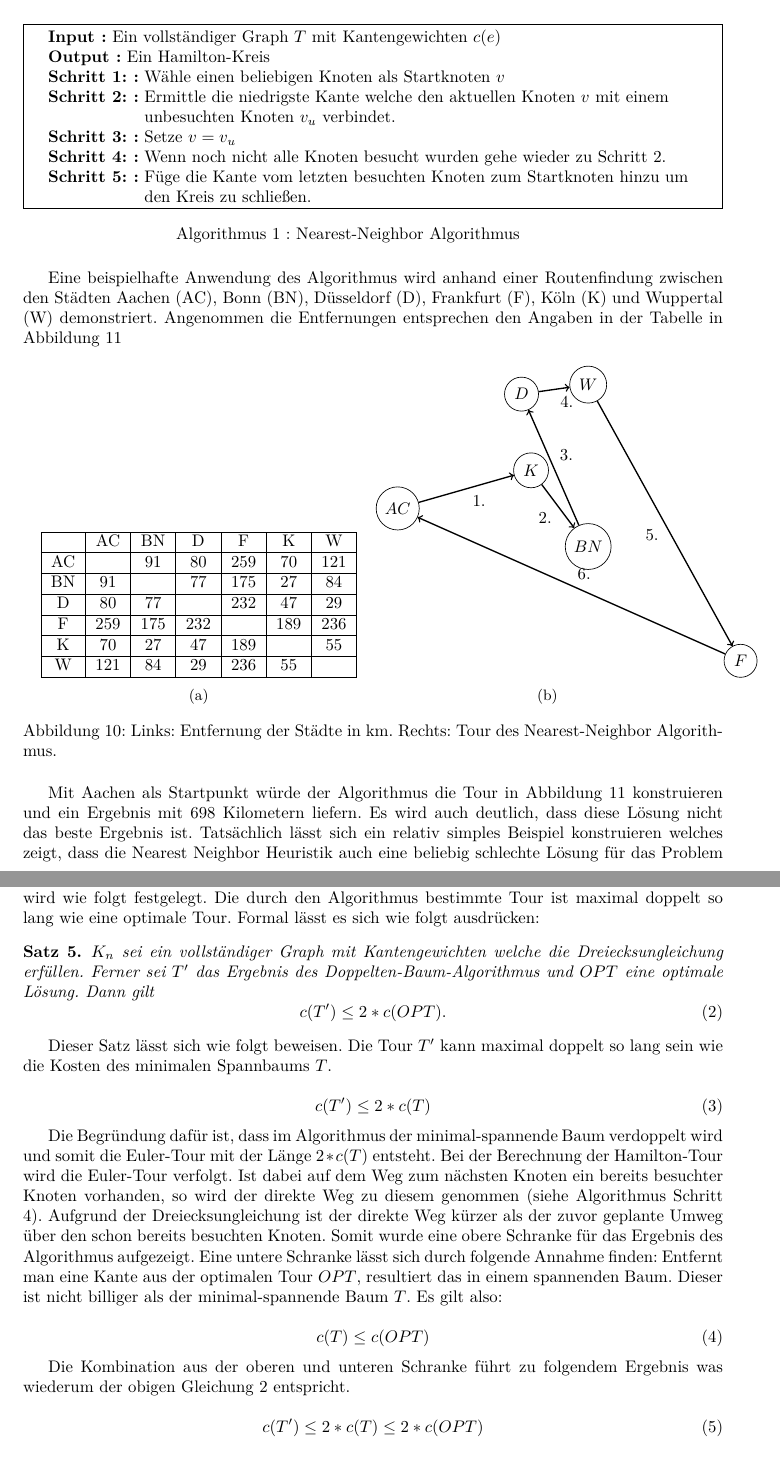
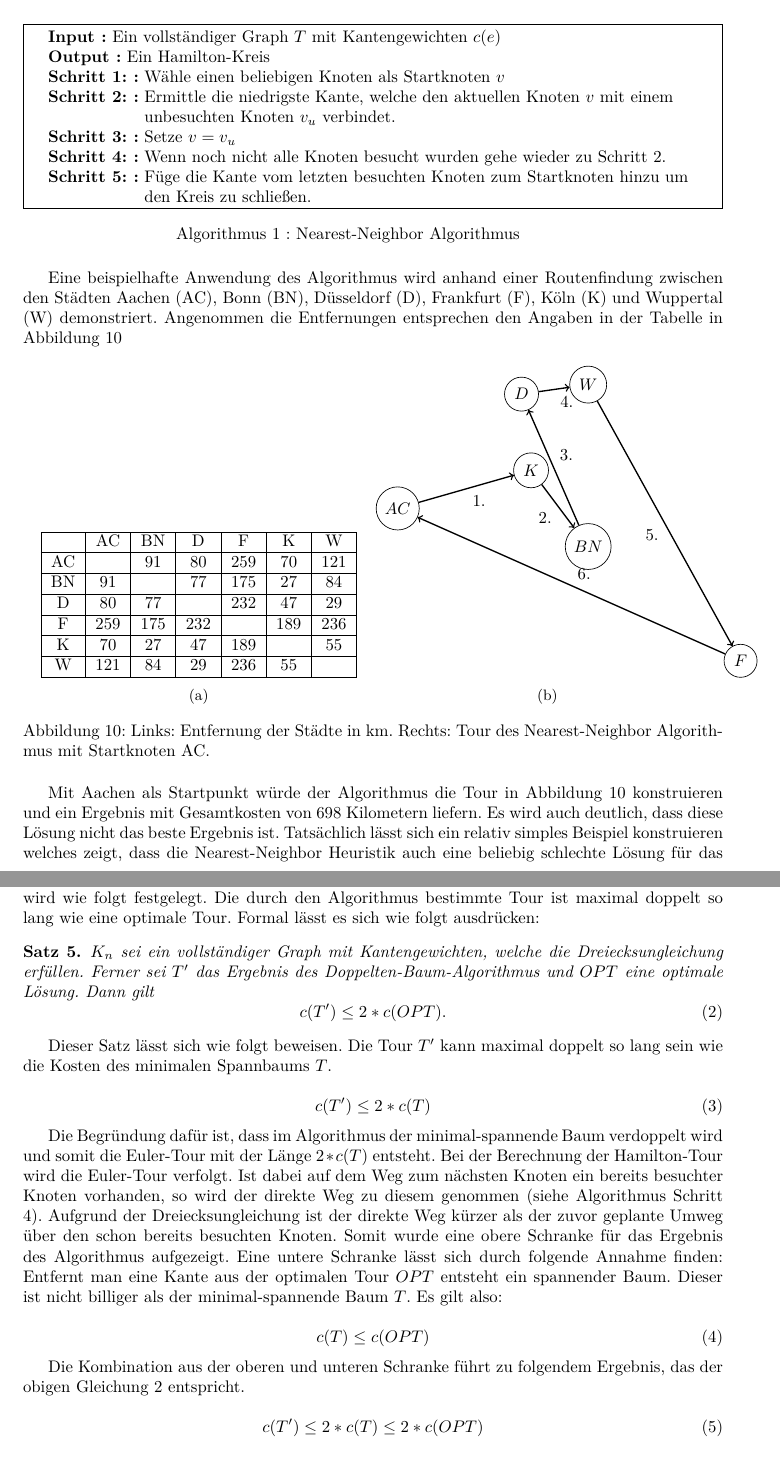
Before and after one commit to albertkasdorf/MMI-Hamiltonsche-Grafen-und-das-TSP, a LaTeX document (Ausarbeitung/Ausarbeitung.tex): two parts of pages 8 and 12 of 12, joined at a grey line, cut so that both start at the same text. Compiled offline with LuaLaTeX.

Commit message:
Letzte Rechtschreib Korrekturen

```diff
--- a/Ausarbeitung/Ausarbeitung.tex
+++ b/Ausarbeitung/Ausarbeitung.tex
@@ -653,7 +653,7 @@ Die Nearest-Neighbor Heuristik ist ein heuristisches Verfahren, welches genutzt
 \SetKwInOut{Parameter}{Schritt 1:}
 \Parameter{Wähle einen beliebigen Knoten als Startknoten $v$ }
 \SetKwInOut{Parameter}{Schritt 2:}
-\Parameter{Ermittle die niedrigste Kante welche den aktuellen Knoten $v$ mit einem unbesuchten Knoten $v_u$ verbindet.}
+\Parameter{Ermittle die niedrigste Kante, welche den aktuellen Knoten $v$ mit einem unbesuchten Knoten $v_u$ verbindet.}
 \SetKwInOut{Parameter}{Schritt 3:}
 \Parameter{Setze $v = v_u$ }
 \SetKwInOut{Parameter}{Schritt 4:}
@@ -705,14 +705,14 @@ W & 121 & 84 & 29 & 236 & 55 &  \\
 \draw [edge, ->] (F) to node[]{6.} (AC);
 \end{tikzpicture}
 	}
-\caption{Links: Entfernung der Städte in km. Rechts: Tour des Nearest-Neighbor Algorithmus.}
+\caption{Links: Entfernung der Städte in km. Rechts: Tour des Nearest-Neighbor Algorithmus mit Startknoten AC.}
 \label{fig:nearest-neighbor-beispiel}
 \end{figure}
 
 %% Ende
 
 
-Mit Aachen als Startpunkt würde der Algorithmus die Tour in \autoref{fig:nearest-neighbor-beispiel} konstruieren und ein Ergebnis mit 698 Kilometern liefern. Es wird auch deutlich, dass diese Lösung nicht das beste Ergebnis ist. Tatsächlich lässt sich ein relativ simples Beispiel konstruieren welches zeigt, dass die Nearest Neighbor Heuristik auch eine beliebig schlechte Lösung für das Problem des Handlungsreisenden liefern kann. In \autoref{fig:nearest-neighbor-beispiel} (a) ist dieser Graph mit den jeweiligen Kantengewichten dargestellt. Wählt man den Knoten $1$ als Startknoten und fordert, dass $x>1$ ist, so liefert der Nearest-Neighbor Algorithmus den Hamilton-Kreis in \autoref{fig:nearest-neighbor-beispiel} (b) als Ergebnis. Das Ergebnis enthält eine Kante mit variablen Kantengewicht. Die Kosten betragen also $1+1+1+x = x +3$. Aufgrund der Variable kann das Ergebnis des Algorithmus beliebig schlecht sein. Ein weiterer Hamilton-Kreis ist in \autoref{fig:nearest-neighbor-beispiel} (c) dargestellt. In diesem Kreis betragen die Kosten $1+2+1+2 = 6$.
+Mit Aachen als Startpunkt würde der Algorithmus die Tour in \autoref{fig:nearest-neighbor-beispiel} konstruieren und ein Ergebnis mit Gesamtkosten von 698 Kilometern liefern. Es wird auch deutlich, dass diese Lösung nicht das beste Ergebnis ist. Tatsächlich lässt sich ein relativ simples Beispiel konstruieren welches zeigt, dass die Nearest-Neighbor Heuristik auch eine beliebig schlechte Lösung für das Problem des Handlungsreisenden liefern kann. In \autoref{fig:nearest-neighbor-beispiel-guete} (a) ist dieser Graph mit den jeweiligen Kantengewichten dargestellt. Wählt man den Knoten $1$ als Startknoten und fordert, dass $x>1$ ist, so liefert der Nearest-Neighbor Algorithmus den Hamilton-Kreis in \autoref{fig:nearest-neighbor-beispiel-guete} (b) als Ergebnis. Das Ergebnis enthält eine Kante mit variablen Kantengewicht. Die Kosten betragen also $1+1+1+x = x +3$. Aufgrund der Variable kann das Ergebnis des Algorithmus beliebig schlecht sein. Ein weiterer Hamilton-Kreis ist in \autoref{fig:nearest-neighbor-beispiel-guete} (c) dargestellt. In diesem Kreis betragen die Kosten $1+2+1+2 = 6$.
 Falls  $x>3$ gilt handelt es dabei um einen optimalen Kreis.
 
 % Start
@@ -925,7 +925,7 @@ Im Kern sagt dies aus, dass der direkte Weg von einem Knoten u nach v kürzer is
 Der Doppelter-Baum-Algorithmus liefert zwar einen Hamilton-Kreis, jedoch ist dieser nicht zwangsläufig optimal. Erweitert man die Eingabe des Algorithmus dahingehend, dass die Dreiecksungleichung erfüllt ist, so lässt sich das Ergebnis zumindest eingrenzen. Eine obere Schranke wird wie folgt festgelegt. Die durch den Algorithmus bestimmte Tour ist maximal doppelt so lang wie eine optimale Tour. Formal lässt es sich wie folgt ausdrücken:
 
 \begin{mysat}\label{thm:doppelterbaum-obere-grenze}
-$K_n$ sei ein vollständiger Graph mit Kantengewichten welche die Dreiecksungleichung erfüllen. Ferner sei $T'$ das Ergebnis des Doppelten-Baum-Algorithmus und $OPT$ eine optimale Lösung. Dann gilt
+$K_n$ sei ein vollständiger Graph mit Kantengewichten, welche die Dreiecksungleichung erfüllen. Ferner sei $T'$ das Ergebnis des Doppelten-Baum-Algorithmus und $OPT$ eine optimale Lösung. Dann gilt
 \begin{equation}
 c(T') \leq 2 * c(OPT).
 \label{eq:test}
@@ -939,13 +939,13 @@ Dieser Satz lässt sich wie folgt beweisen. Die Tour $T'$ kann maximal doppelt s
 c(T') \leq 2 * c(T)
 \end{equation}
 
-Die Begründung dafür ist, dass im Algorithmus der minimal-spannende Baum verdoppelt wird und somit die Euler-Tour mit der Länge $2 * c(T)$ entsteht. Bei der Berechnung der Hamilton-Tour wird die Euler-Tour verfolgt. Ist dabei auf dem Weg zum nächsten Knoten ein bereits besuchter Knoten vorhanden, so wird der direkte Weg zu diesem genommen (siehe Algorithmus Schritt 4). Aufgrund der Dreiecksungleichung ist der direkte Weg kürzer als der zuvor geplante Umweg über den schon bereits besuchten Knoten. Somit wurde eine obere Schranke für das Ergebnis des Algorithmus aufgezeigt. Eine untere Schranke lässt sich durch folgende Annahme finden: Entfernt man eine Kante aus der optimalen Tour $OPT$, resultiert das in einem spannenden Baum. Dieser ist nicht billiger als der minimal-spannende Baum $T$. Es gilt also:
+Die Begründung dafür ist, dass im Algorithmus der minimal-spannende Baum verdoppelt wird und somit die Euler-Tour mit der Länge $2 * c(T)$ entsteht. Bei der Berechnung der Hamilton-Tour wird die Euler-Tour verfolgt. Ist dabei auf dem Weg zum nächsten Knoten ein bereits besuchter Knoten vorhanden, so wird der direkte Weg zu diesem genommen (siehe Algorithmus Schritt 4). Aufgrund der Dreiecksungleichung ist der direkte Weg kürzer als der zuvor geplante Umweg über den schon bereits besuchten Knoten. Somit wurde eine obere Schranke für das Ergebnis des Algorithmus aufgezeigt. Eine untere Schranke lässt sich durch folgende Annahme finden: Entfernt man eine Kante aus der optimalen Tour $OPT$ entsteht ein spannender Baum. Dieser ist nicht billiger als der minimal-spannende Baum $T$. Es gilt also:
 
 \begin{equation}
 c(T) \leq c(OPT)
 \end{equation}
 
-Die Kombination aus der oberen und unteren Schranke führt zu folgendem Ergebnis was wiederum der obigen \autoref{eq:test} entspricht.
+Die Kombination aus der oberen und unteren Schranke führt zu folgendem Ergebnis, das der obigen \autoref{eq:test} entspricht.
 
 \begin{equation}
 c(T') \leq 2 * c(T) \leq 2 * c(OPT)
```
Also changed, not shown: Ausarbeitung/Ausarbeitung.tex (6 more changed lines).
